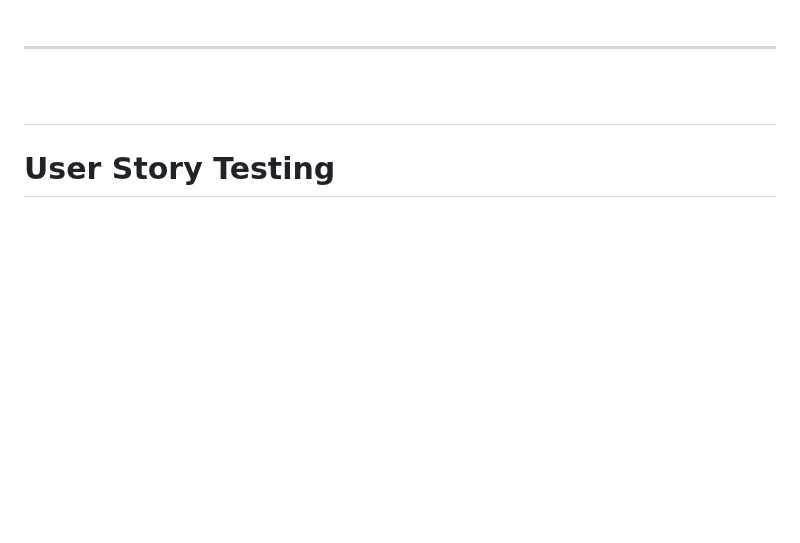
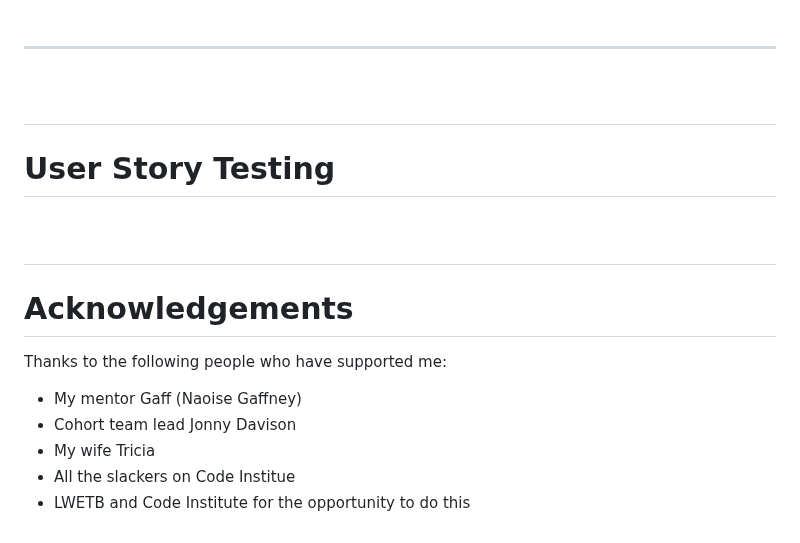
Before and after one commit to brianach/plassy, a Markdown page: README.md, the part around the change. Drawn GitHub-style; blank space fills up the shorter version.

Commit message:
acknowledgements section in readme

```diff
--- a/README.md
+++ b/README.md
@@ -204,3 +204,13 @@ I tested the site using various browsers on the differnet devices.
 <br><hr><br>
 
 ## <h1>User Story Testing</h1><br>
+
+## <h1>Acknowledgements</h1>
+
+Thanks to the following people who have supported me:
+
+  + My mentor Gaff (Naoise Gaffney)
+  + Cohort team lead Jonny Davison
+  + My wife Tricia
+  + All the slackers on Code Institue
+  + LWETB and Code Institute for the opportunity to do this
```
